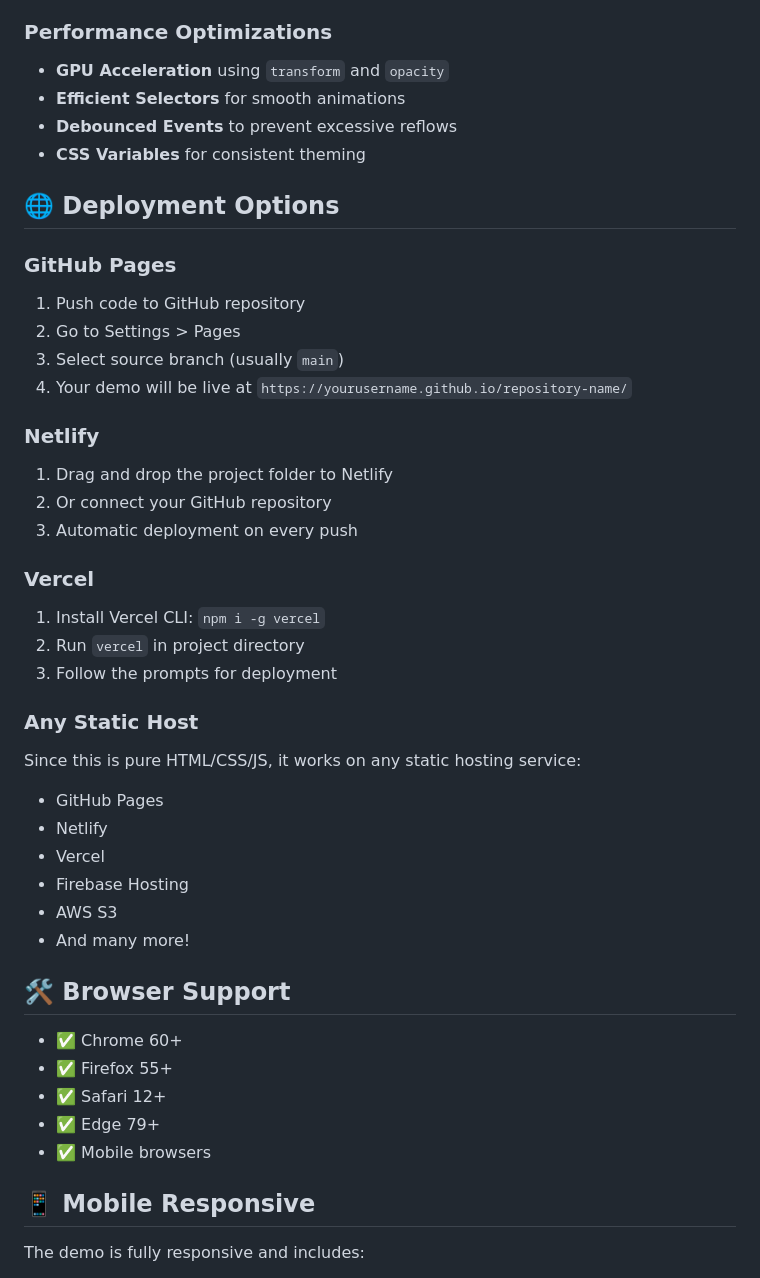
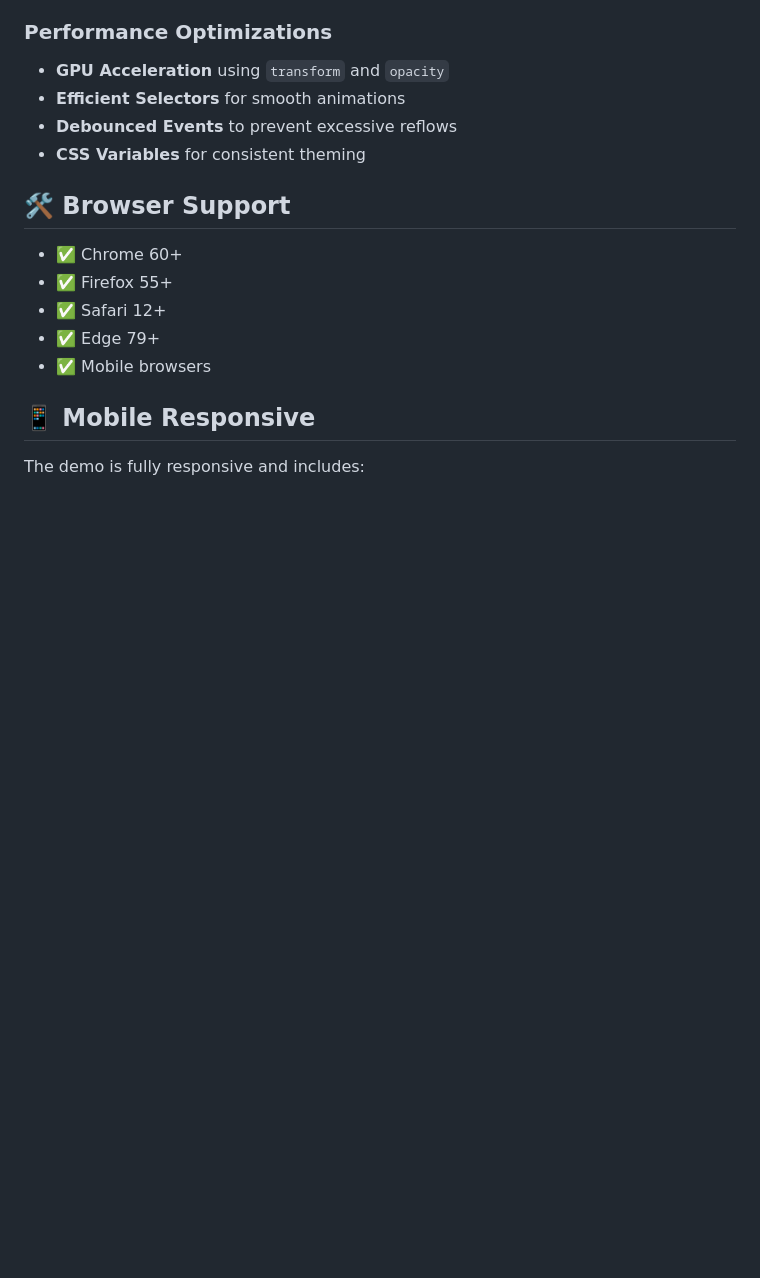
Before and after one commit to g8778/Multi-Agent, a Markdown page: README.md, the part around the change. GitHub-like rendering; blank space fills up the shorter version.

```diff
--- a/README.md
+++ b/README.md
@@ -125,32 +125,6 @@ const processingSteps = [
 - **Debounced Events** to prevent excessive reflows
 - **CSS Variables** for consistent theming
 
-## 🌐 Deployment Options
-
-### GitHub Pages
-1. Push code to GitHub repository
-2. Go to Settings > Pages
-3. Select source branch (usually `main`)
-4. Your demo will be live at `https://yourusername.github.io/repository-name/`
-
-### Netlify
-1. Drag and drop the project folder to Netlify
-2. Or connect your GitHub repository
-3. Automatic deployment on every push
-
-### Vercel
-1. Install Vercel CLI: `npm i -g vercel`
-2. Run `vercel` in project directory
-3. Follow the prompts for deployment
-
-### Any Static Host
-Since this is pure HTML/CSS/JS, it works on any static hosting service:
-- GitHub Pages
-- Netlify
-- Vercel
-- Firebase Hosting
-- AWS S3
-- And many more!
 
 ## 🛠️ Browser Support
 
```
